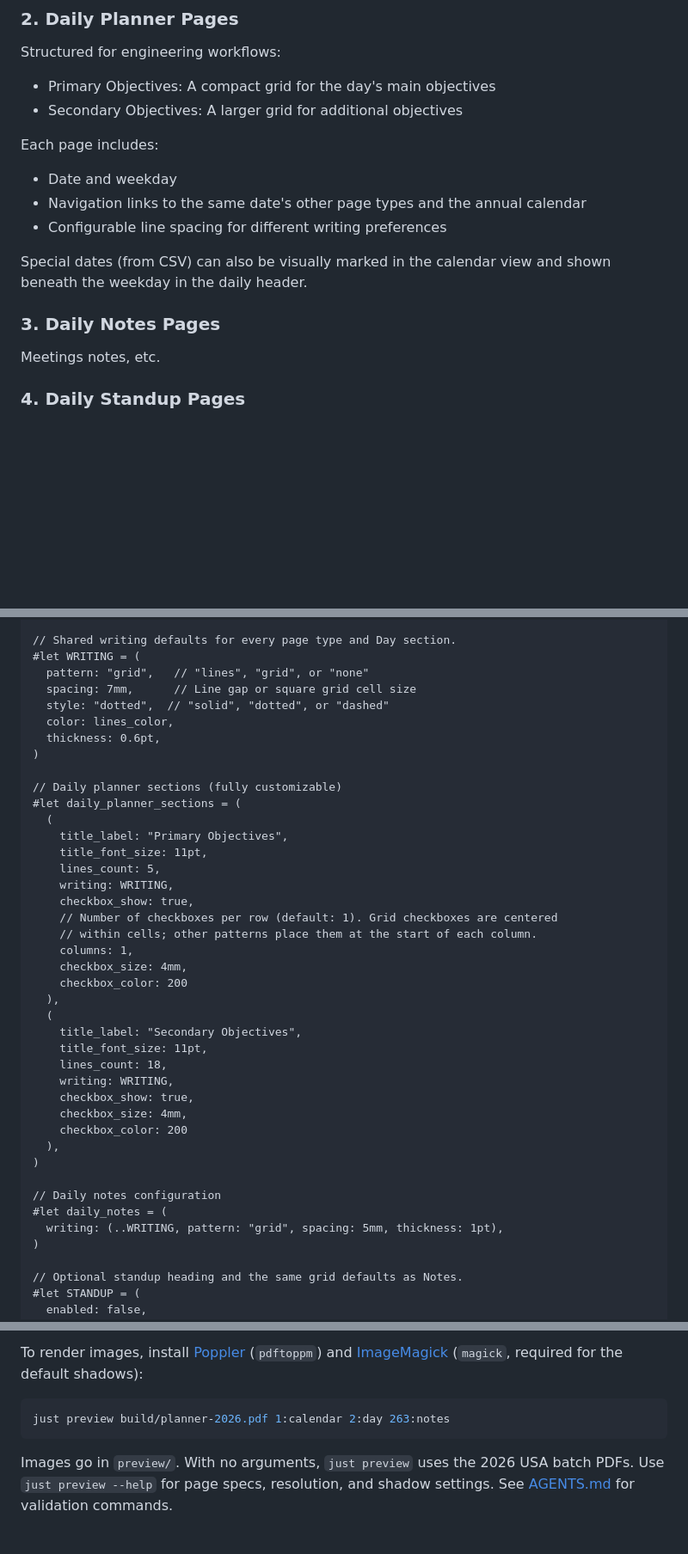
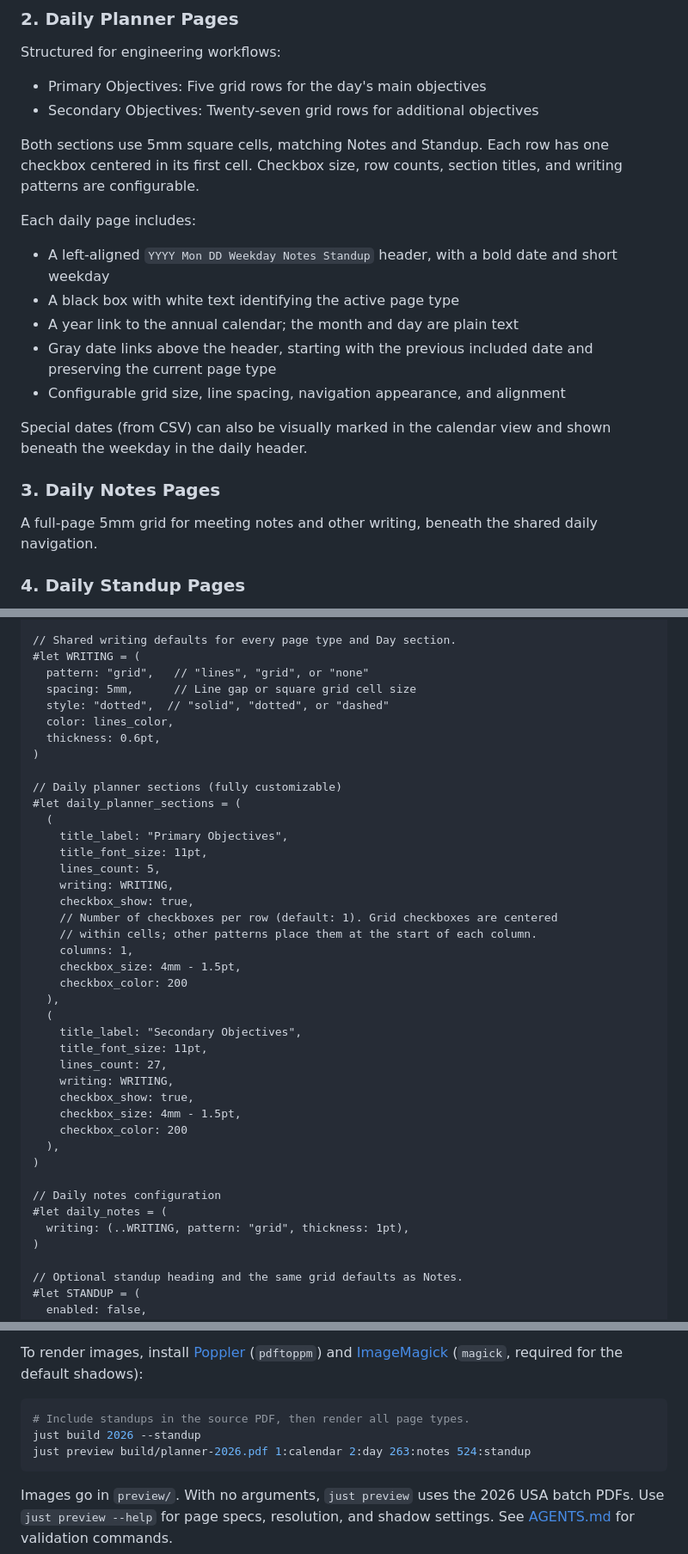
Before and after one commit to alexgorbatchev/remarkable-daily-planner-generator, a Markdown page: README.md, 3 parts joined by grey strips. Shown at 86% size. Drawn GitHub-style; blank space fills up the shorter version.

Commit message:
feat(planner): match grid sizes and refresh page previews
Use shared 5mm cells, five Primary rows and 27 Secondary rows, and smaller centered checkboxes. Refresh Day and Notes previews, add a Standup preview, and document the configurable layout.

Validation: just check passes, including 26 migration tests. Rendered previews inspected; negative controls confirm grid-size and checkbox regressions fail.

````diff
--- a/README.md
+++ b/README.md
@@ -21,18 +21,24 @@ Pages are grouped to make day-to-day navigation easy: all Daily Planner pages fo
 ### 2. Daily Planner Pages
 Structured for engineering workflows:
 
-- Primary Objectives: A compact grid for the day's main objectives
-- Secondary Objectives: A larger grid for additional objectives
+- Primary Objectives: Five grid rows for the day's main objectives
+- Secondary Objectives: Twenty-seven grid rows for additional objectives
 
-Each page includes:
-- Date and weekday
-- Navigation links to the same date's other page types and the annual calendar
-- Configurable line spacing for different writing preferences
+Both sections use 5mm square cells, matching Notes and Standup. Each row has one checkbox centered in its first cell. Checkbox size, row counts, section titles, and writing patterns are configurable.
+
+Each daily page includes:
+
+- A left-aligned `YYYY Mon DD Weekday Notes Standup` header, with a bold date and short weekday
+- A black box with white text identifying the active page type
+- A year link to the annual calendar; the month and day are plain text
+- Gray date links above the header, starting with the previous included date and preserving the current page type
+- Configurable grid size, line spacing, navigation appearance, and alignment
 
 Special dates (from CSV) can also be visually marked in the calendar view and shown beneath the weekday in the daily header.
 
 ### 3. Daily Notes Pages
-Meetings notes, etc.
+
+A full-page 5mm grid for meeting notes and other writing, beneath the shared daily navigation.
 
 ### 4. Daily Standup Pages
 
@@ -194,7 +207,7 @@ The following settings are available in `src/config.typ`:
 // Shared writing defaults for every page type and Day section.
 #let WRITING = (
   pattern: "grid",   // "lines", "grid", or "none"
-  spacing: 7mm,      // Line gap or square grid cell size
+  spacing: 5mm,      // Line gap or square grid cell size
   style: "dotted",  // "solid", "dotted", or "dashed"
   color: lines_color,
   thickness: 0.6pt,
@@ -211,23 +224,23 @@ The following settings are available in `src/config.typ`:
     // Number of checkboxes per row (default: 1). Grid checkboxes are centered
     // within cells; other patterns place them at the start of each column.
     columns: 1,
-    checkbox_size: 4mm,
+    checkbox_size: 4mm - 1.5pt,
     checkbox_color: 200
   ),
   (
     title_label: "Secondary Objectives",
     title_font_size: 11pt,
-    lines_count: 18,
+    lines_count: 27,
     writing: WRITING,
     checkbox_show: true,
-    checkbox_size: 4mm,
+    checkbox_size: 4mm - 1.5pt,
     checkbox_color: 200
   ),
 )
 
 // Daily notes configuration
 #let daily_notes = (
-  writing: (..WRITING, pattern: "grid", spacing: 5mm, thickness: 1pt),
+  writing: (..WRITING, pattern: "grid", thickness: 1pt),
 )
 
 // Optional standup heading and the same grid defaults as Notes.
@@ -298,7 +311,9 @@ Single builds write `build/planner-YEAR.pdf`. `--open` opens the PDF in the defa
 To render images, install [Poppler](https://poppler.freedesktop.org/) (`pdftoppm`) and [ImageMagick](https://imagemagick.org/) (`magick`, required for the default shadows):
 
 ```bash
-just preview build/planner-2026.pdf 1:calendar 2:day 263:notes
+# Include standups in the source PDF, then render all page types.
+just build 2026 --standup
+just preview build/planner-2026.pdf 1:calendar 2:day 263:notes 524:standup
 ```
 
 Images go in `preview/`. With no arguments, `just preview` uses the 2026 USA batch PDFs. Use `just preview --help` for page specs, resolution, and shadow settings. See [AGENTS.md](AGENTS.md) for validation commands.
````
Also changed, not shown: other parts of README.md (+12 -5 lines), src/AGENTS.md (+3 -2 lines), preview/day-view.png, preview/notes-view.png, preview/standup-view.png (added), 2 other files.
